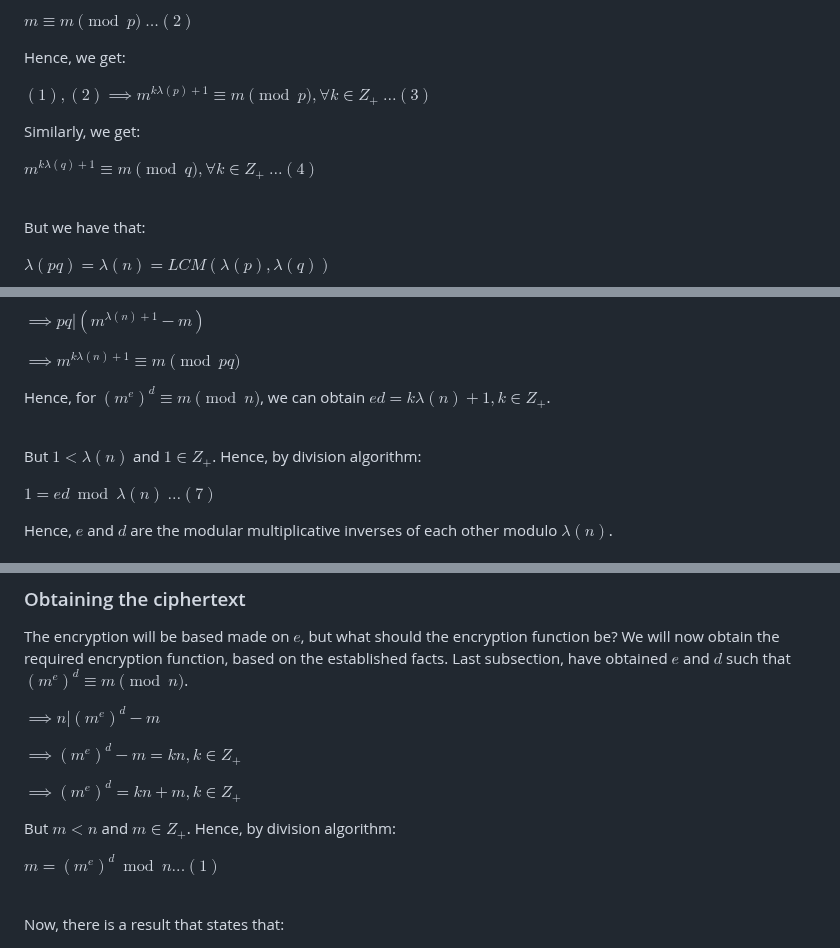
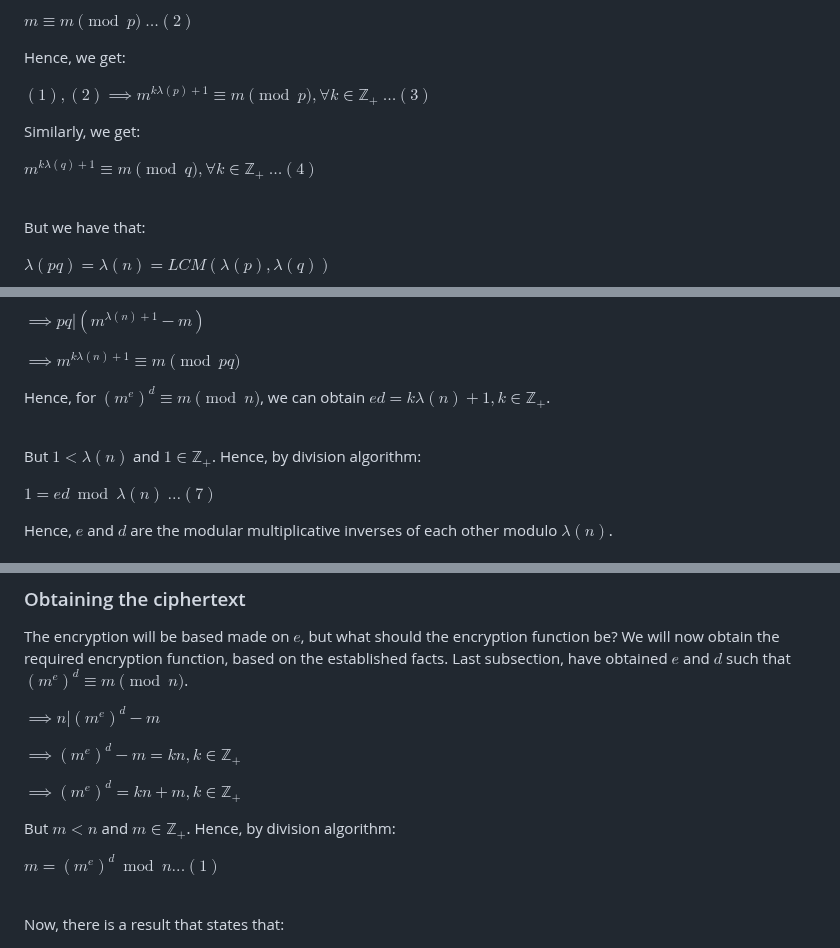
Before and after one commit to pranigopu/mathematics, a Markdown page: numberTheory/applicationsOfNumberTheory/README.md, 3 parts joined by grey strips. Drawn GitHub-style.

```diff
--- a/numberTheory/applicationsOfNumberTheory/README.md
+++ b/numberTheory/applicationsOfNumberTheory/README.md
@@ -237,11 +237,11 @@ $m \equiv m \pmod p$ $\dots (2)$
 
 Hence, we get:
 
-$(1), (2) \implies m^{k\lambda(p)+1} \equiv m \pmod p, \forall k \in Z_+$ $\dots (3)$
+$(1), (2) \implies m^{k\lambda(p)+1} \equiv m \pmod p, \forall k \in \mathbb{Z}_ +$ $\dots (3)$
 
 Similarly, we get:
 
-$m^{k\lambda(q)+1} \equiv m \pmod q, \forall k \in Z_+$ $\dots (4)$
+$m^{k\lambda(q)+1} \equiv m \pmod q, \forall k \in \mathbb{Z}_ +$ $\dots (4)$
 <br><br>
 
 But we have that:
@@ -263,10 +263,10 @@ $\implies pq | (m^{\lambda(n)+1} - m)$
 
 $\implies m^{k\lambda(n)+1} \equiv m \pmod {pq}$
 
-Hence, for $(m^e)^d \equiv m \pmod n$, we can obtain $ed = k\lambda(n)+1, k \in Z_+$.
+Hence, for $(m^e)^d \equiv m \pmod n$, we can obtain $ed = k\lambda(n)+1, k \in \mathbb{Z}_ +$.
 <br><br>
 
-But $1 < \lambda(n)$ and $1 \in Z_+$. Hence, by division algorithm:
+But $1 < \lambda(n)$ and $1 \in \mathbb{Z}_ +$. Hence, by division algorithm:
 
 $1 = ed \bmod \lambda(n)$ $\dots (7)$
 
@@ -280,11 +280,11 @@ The encryption will be based made on $e$, but what should the encryption functio
 
 $\implies n | (m^e)^d - m$
 
-$\implies (m^e)^d - m = kn, k \in Z_+$
+$\implies (m^e)^d - m = kn, k \in \mathbb{Z}_ +$
 
-$\implies (m^e)^d = kn + m, k \in Z_+$
+$\implies (m^e)^d = kn + m, k \in \mathbb{Z}_ +$
 
-But $m < n$ and $m \in Z_+$. Hence, by division algorithm:
+But $m < n$ and $m \in \mathbb{Z}_ +$. Hence, by division algorithm:
 
 $m = (m^e)^d \bmod n ... (1)$
 <br><br>
```
Also changed, not shown: other parts of numberTheory/applicationsOfNumberTheory/README.md (+23 -23 lines).
